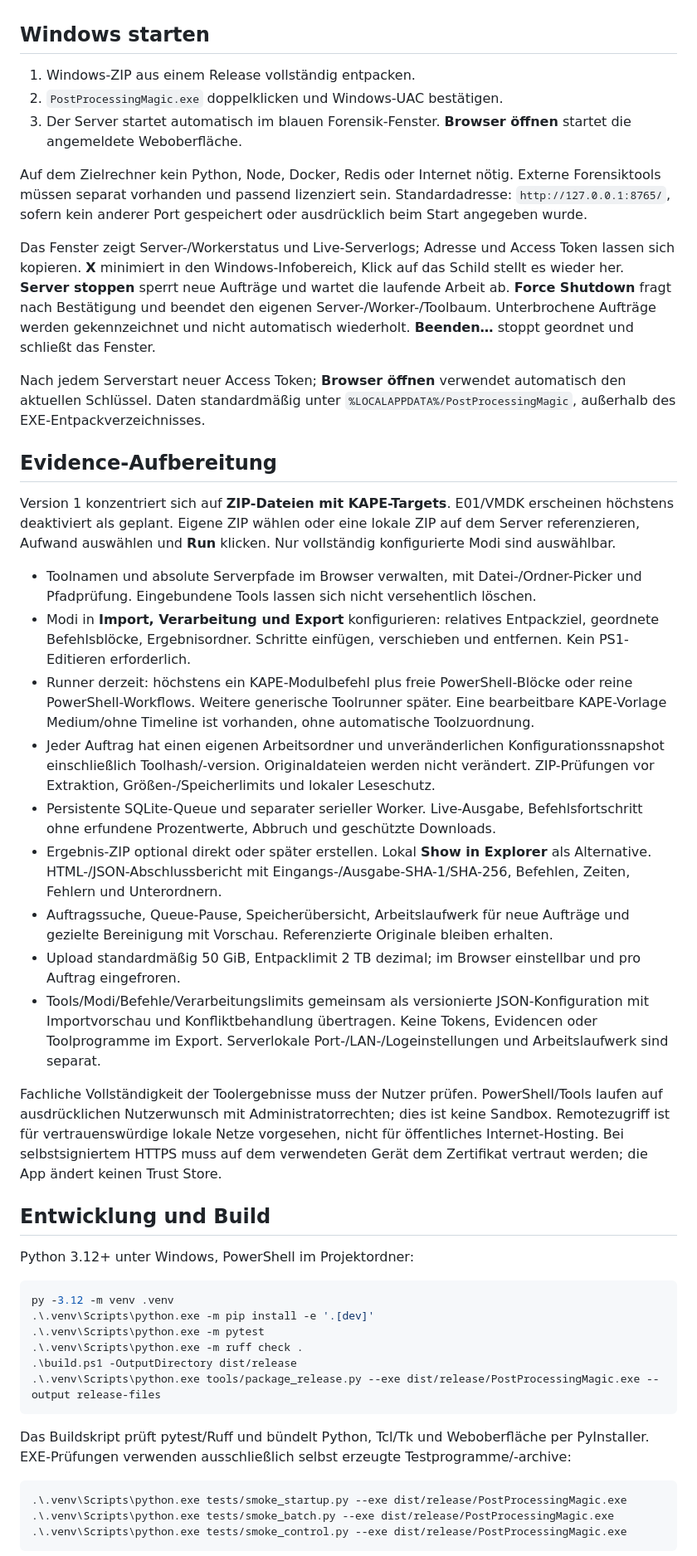
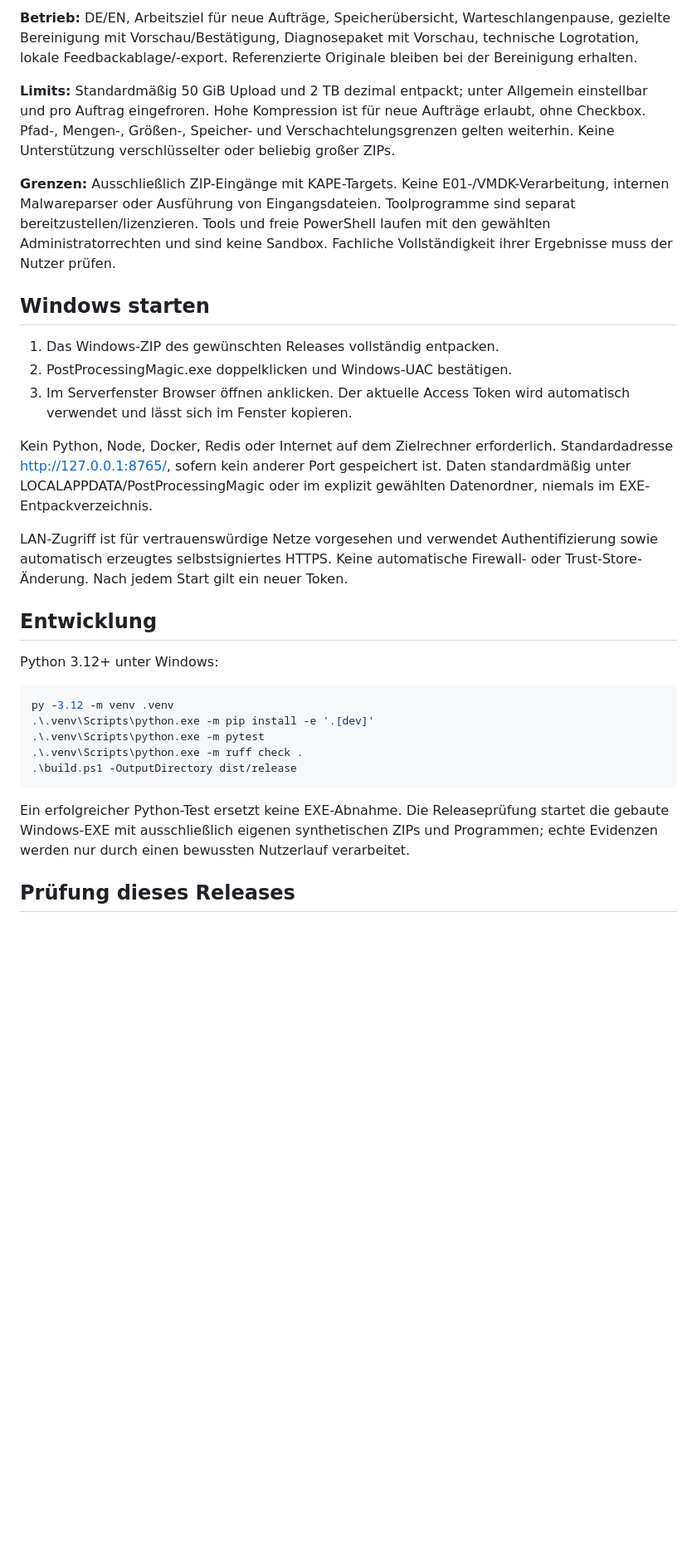
Before and after one commit to D3vasd4t0r/Post-Processing-Magic, a Markdown page: README.md, the part around one of its changes. Shown at 83% size. Drawn GitHub-style; blank space fills up the shorter version.

Commit message:
docs: refresh repository overview for 0.41.0 and ZIP-only workflow

````diff
--- a/README.md
+++ b/README.md
@@ -15,35 +40,22 @@ KI-gestütztes Entwicklungsprojekt für die lokale Nachbearbeitung von DFIR-Evid
+**Betrieb:** DE/EN, Arbeitsziel für neue Aufträge, Speicherübersicht, Warteschlangenpause, gezielte Bereinigung mit Vorschau/Bestätigung, Diagnosepaket mit Vorschau, technische Logrotation, lokale Feedbackablage/-export. Referenzierte Originale bleiben bei der Bereinigung erhalten.
+
+**Limits:** Standardmäßig 50 GiB Upload und 2 TB dezimal entpackt; unter Allgemein einstellbar und pro Auftrag eingefroren. Hohe Kompression ist für neue Aufträge erlaubt, ohne Checkbox. Pfad-, Mengen-, Größen-, Speicher- und Verschachtelungsgrenzen gelten weiterhin. Keine Unterstützung verschlüsselter oder beliebig großer ZIPs.
+
+**Grenzen:** Ausschließlich ZIP-Eingänge mit KAPE-Targets. Keine E01-/VMDK-Verarbeitung, internen Malwareparser oder Ausführung von Eingangsdateien. Toolprogramme sind separat bereitzustellen/lizenzieren. Tools und freie PowerShell laufen mit den gewählten Administratorrechten und sind keine Sandbox. Fachliche Vollständigkeit ihrer Ergebnisse muss der Nutzer prüfen.
 
 ## Windows starten
 
-1. Windows-ZIP aus einem Release vollständig entpacken.
-2. `PostProcessingMagic.exe` doppelklicken und Windows-UAC bestätigen.
-3. Der Server startet automatisch im blauen Forensik-Fenster. **Browser öffnen** startet die angemeldete Weboberfläche.
+1. Das Windows-ZIP des gewünschten Releases vollständig entpacken.
+2. PostProcessingMagic.exe doppelklicken und Windows-UAC bestätigen.
+3. Im Serverfenster Browser öffnen anklicken. Der aktuelle Access Token wird automatisch verwendet und lässt sich im Fenster kopieren.
 
-Auf dem Zielrechner kein Python, Node, Docker, Redis oder Internet nötig. Externe Forensiktools müssen separat vorhanden und passend lizenziert sein. Standardadresse: `http://127.0.0.1:8765/`, sofern kein anderer Port gespeichert oder ausdrücklich beim Start angegeben wurde.
+Kein Python, Node, Docker, Redis oder Internet auf dem Zielrechner erforderlich. Standardadresse http://127.0.0.1:8765/, sofern kein anderer Port gespeichert ist. Daten standardmäßig unter LOCALAPPDATA/PostProcessingMagic oder im explizit gewählten Datenordner, niemals im EXE-Entpackverzeichnis.
 
-Das Fenster zeigt Server-/Workerstatus und Live-Serverlogs; Adresse und Access Token lassen sich kopieren. **X** minimiert in den Windows-Infobereich, Klick auf das Schild stellt es wieder her. **Server stoppen** sperrt neue Aufträge und wartet die laufende Arbeit ab. **Force Shutdown** fragt nach Bestätigung und beendet den eigenen Server-/Worker-/Toolbaum. Unterbrochene Aufträge werden gekennzeichnet und nicht automatisch wiederholt. **Beenden…** stoppt geordnet und schließt das Fenster.
+LAN-Zugriff ist für vertrauenswürdige Netze vorgesehen und verwendet Authentifizierung sowie automatisch erzeugtes selbstsigniertes HTTPS. Keine automatische Firewall- oder Trust-Store-Änderung. Nach jedem Start gilt ein neuer Token.
 
-Nach jedem Serverstart neuer Access Token; **Browser öffnen** verwendet automatisch den aktuellen Schlüssel. Daten standardmäßig unter `%LOCALAPPDATA%/PostProcessingMagic`, außerhalb des EXE-Entpackverzeichnisses.
+## Entwicklung
 
-## Evidence-Aufbereitung
-
-Version 1 konzentriert sich auf **ZIP-Dateien mit KAPE-Targets**. E01/VMDK erscheinen höchstens deaktiviert als geplant. Eigene ZIP wählen oder eine lokale ZIP auf dem Server referenzieren, Aufwand auswählen und **Run** klicken. Nur vollständig konfigurierte Modi sind auswählbar.
-
-- Toolnamen und absolute Serverpfade im Browser verwalten, mit Datei-/Ordner-Picker und Pfadprüfung. Eingebundene Tools lassen sich nicht versehentlich löschen.
-- Modi in **Import, Verarbeitung und Export** konfigurieren: relatives Entpackziel, geordnete Befehlsblöcke, Ergebnisordner. Schritte einfügen, verschieben und entfernen. Kein PS1-Editieren erforderlich.
-- Runner derzeit: höchstens ein KAPE-Modulbefehl plus freie PowerShell-Blöcke oder reine PowerShell-Workflows. Weitere generische Toolrunner später. Eine bearbeitbare KAPE-Vorlage Medium/ohne Timeline ist vorhanden, ohne automatische Toolzuordnung.
-- Jeder Auftrag hat einen eigenen Arbeitsordner und unveränderlichen Konfigurationssnapshot einschließlich Toolhash/-version. Originaldateien werden nicht verändert. ZIP-Prüfungen vor Extraktion, Größen-/Speicherlimits und lokaler Leseschutz.
-- Persistente SQLite-Queue und separater serieller Worker. Live-Ausgabe, Befehlsfortschritt ohne erfundene Prozentwerte, Abbruch und geschützte Downloads.
-- Ergebnis-ZIP optional direkt oder später erstellen. Lokal **Show in Explorer** als Alternative. HTML-/JSON-Abschlussbericht mit Eingangs-/Ausgabe-SHA-1/SHA-256, Befehlen, Zeiten, Fehlern und Unterordnern.
-- Auftragssuche, Queue-Pause, Speicherübersicht, Arbeitslaufwerk für neue Aufträge und gezielte Bereinigung mit Vorschau. Referenzierte Originale bleiben erhalten.
-- Upload standardmäßig 50 GiB, Entpacklimit 2 TB dezimal; im Browser einstellbar und pro Auftrag eingefroren.
-- Tools/Modi/Befehle/Verarbeitungslimits gemeinsam als versionierte JSON-Konfiguration mit Importvorschau und Konfliktbehandlung übertragen. Keine Tokens, Evidencen oder Toolprogramme im Export. Serverlokale Port-/LAN-/Logeinstellungen und Arbeitslaufwerk sind separat.
-
-Fachliche Vollständigkeit der Toolergebnisse muss der Nutzer prüfen. PowerShell/Tools laufen auf ausdrücklichen Nutzerwunsch mit Administratorrechten; dies ist keine Sandbox. Remotezugriff ist für vertrauenswürdige lokale Netze vorgesehen, nicht für öffentliches Internet-Hosting. Bei selbstsigniertem HTTPS muss auf dem verwendeten Gerät dem Zertifikat vertraut werden; die App ändert keinen Trust Store.
-
-## Entwicklung und Build
-
-Python 3.12+ unter Windows, PowerShell im Projektordner:
+Python 3.12+ unter Windows:
 
 ```powershell
 py -3.12 -m venv .venv
@@ -51,14 +63,9 @@ py -3.12 -m venv .venv
 .\.venv\Scripts\python.exe -m pytest
 .\.venv\Scripts\python.exe -m ruff check .
 .\build.ps1 -OutputDirectory dist/release
-.\.venv\Scripts\python.exe tools/package_release.py --exe dist/release/PostProcessingMagic.exe --output release-files
 ```
 
-Das Buildskript prüft pytest/Ruff und bündelt Python, Tcl/Tk und Weboberfläche per PyInstaller. EXE-Prüfungen verwenden ausschließlich selbst erzeugte Testprogramme/-archive:
+Ein erfolgreicher Python-Test ersetzt keine EXE-Abnahme. Die Releaseprüfung startet die gebaute Windows-EXE mit ausschließlich eigenen synthetischen ZIPs und Programmen; echte Evidenzen werden nur durch einen bewussten Nutzerlauf verarbeitet.
 
-```powershell
-.\.venv\Scripts\python.exe tests/smoke_startup.py --exe dist/release/PostProcessingMagic.exe
-.\.venv\Scripts\python.exe tests/smoke_batch.py --exe dist/release/PostProcessingMagic.exe
-.\.venv\Scripts\python.exe tests/smoke_control.py --exe dist/release/PostProcessingMagic.exe
-```
+## Prüfung dieses Releases
 
````
Also changed, not shown: other parts of README.md (+36 -13 lines).
